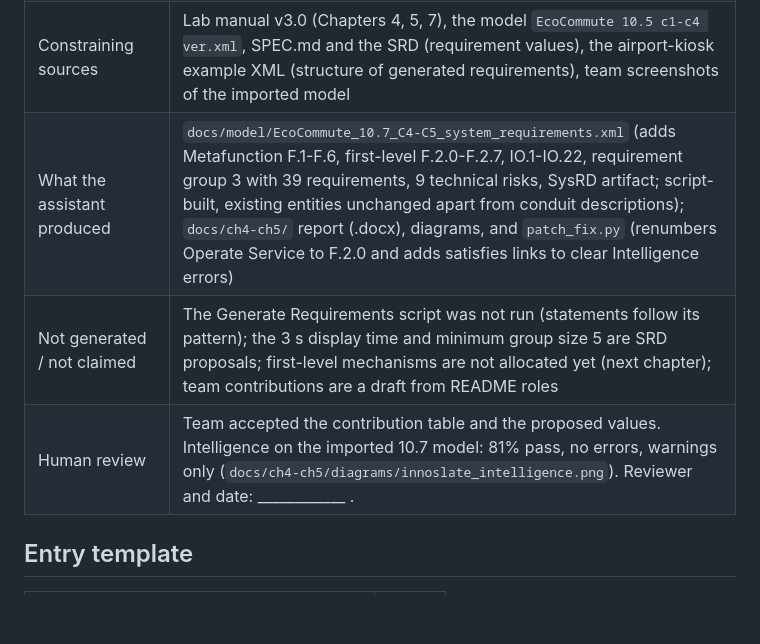
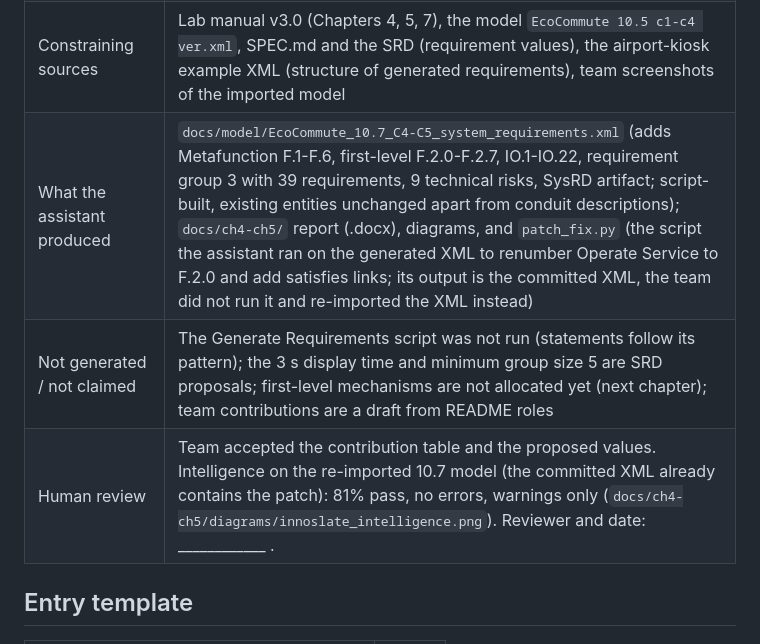
Before and after one commit to sysen5151-fall2026/TEAM-6, a Markdown page: docs/prompt-log.md, the part around the change. Rendered like a GitHub page; blank space fills up the shorter version.

Commit message:
docs: correct prompt-log entry 005 (XML was re-imported, patch script not run by the team)
Co-Authored-By: Claude Sonnet 5.5 <noreply@anthropic.com>

```diff
--- a/docs/prompt-log.md
+++ b/docs/prompt-log.md
@@ -64,9 +64,9 @@ Rule: every GenAI-assisted change is logged here with the tool, the (constrained
 | Branch | `docs/ch4-ch5-system-requirements` |
 | Prompt (summary, originally Chinese and English) | Complete the Chapter 4 and 5 assignment from the Innoslate model and the System Requirements Definition rubric: Metafunction, IDEF0-A0, first-level IDEF0, system requirements with rationale, MOP/MOS, verification, risks, and a Word report; then fix the Innoslate import and Intelligence errors. |
 | Constraining sources | Lab manual v3.0 (Chapters 4, 5, 7), the model `EcoCommute 10.5 c1-c4 ver.xml`, SPEC.md and the SRD (requirement values), the airport-kiosk example XML (structure of generated requirements), team screenshots of the imported model |
-| What the assistant produced | `docs/model/EcoCommute_10.7_C4-C5_system_requirements.xml` (adds Metafunction F.1-F.6, first-level F.2.0-F.2.7, IO.1-IO.22, requirement group 3 with 39 requirements, 9 technical risks, SysRD artifact; script-built, existing entities unchanged apart from conduit descriptions); `docs/ch4-ch5/` report (.docx), diagrams, and `patch_fix.py` (renumbers Operate Service to F.2.0 and adds satisfies links to clear Intelligence errors) |
+| What the assistant produced | `docs/model/EcoCommute_10.7_C4-C5_system_requirements.xml` (adds Metafunction F.1-F.6, first-level F.2.0-F.2.7, IO.1-IO.22, requirement group 3 with 39 requirements, 9 technical risks, SysRD artifact; script-built, existing entities unchanged apart from conduit descriptions); `docs/ch4-ch5/` report (.docx), diagrams, and `patch_fix.py` (the script the assistant ran on the generated XML to renumber Operate Service to F.2.0 and add satisfies links; its output is the committed XML, the team did not run it and re-imported the XML instead) |
 | Not generated / not claimed | The Generate Requirements script was not run (statements follow its pattern); the 3 s display time and minimum group size 5 are SRD proposals; first-level mechanisms are not allocated yet (next chapter); team contributions are a draft from README roles |
-| Human review | Team accepted the contribution table and the proposed values. Intelligence on the imported 10.7 model: 81% pass, no errors, warnings only (`docs/ch4-ch5/diagrams/innoslate_intelligence.png`). Reviewer and date: ____________ . |
+| Human review | Team accepted the contribution table and the proposed values. Intelligence on the re-imported 10.7 model (the committed XML already contains the patch): 81% pass, no errors, warnings only (`docs/ch4-ch5/diagrams/innoslate_intelligence.png`). Reviewer and date: ____________ . |
 
 ## Entry template
 
```
